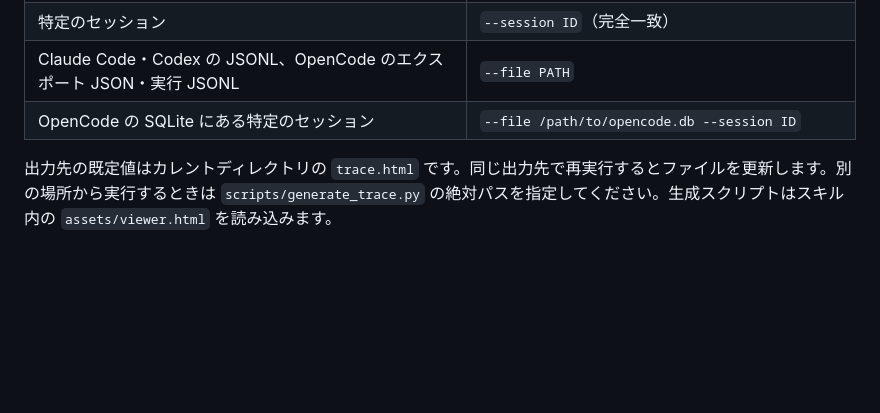
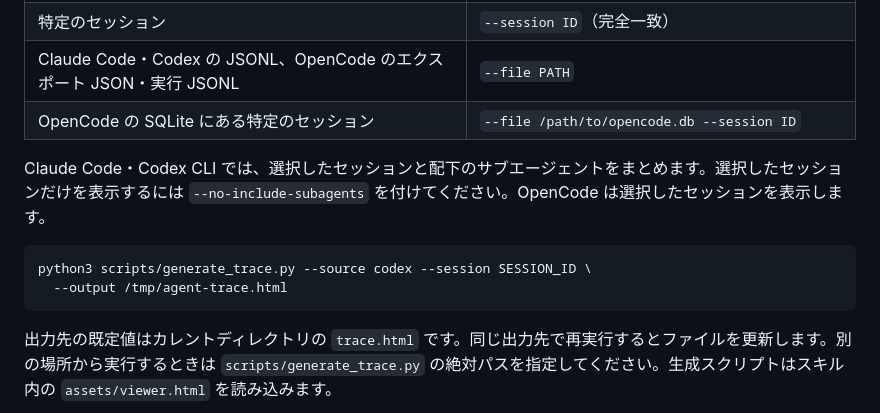
Before and after one commit to Tomatio13/agent-trace, a Markdown page: README.md, the part around one of its changes. GitHub-like rendering; blank space fills up the shorter version.

Commit message:
Show parent and subagent timelines by default

````diff
--- a/README.md
+++ b/README.md
@@ -22,6 +22,13 @@ python3 scripts/generate_trace.py --project /path/to/project \
 | Claude Code・Codex の JSONL、OpenCode のエクスポート JSON・実行 JSONL | `--file PATH` |
 | OpenCode の SQLite にある特定のセッション | `--file /path/to/opencode.db --session ID` |
 
+Claude Code・Codex CLI では、選択したセッションと配下のサブエージェントをまとめます。選択したセッションだけを表示するには `--no-include-subagents` を付けてください。OpenCode は選択したセッションを表示します。
+
+```bash
+python3 scripts/generate_trace.py --source codex --session SESSION_ID \
+  --output /tmp/agent-trace.html
+```
+
 出力先の既定値はカレントディレクトリの `trace.html` です。同じ出力先で再実行するとファイルを更新します。別の場所から実行するときは `scripts/generate_trace.py` の絶対パスを指定してください。生成スクリプトはスキル内の `assets/viewer.html` を読み込みます。
 
 ## スキルとして使う
````
Also changed, not shown: other parts of README.md (+7 -4 lines), SKILL.md (+2 -0 lines), assets/agent-trace-screenshot.png, 3 other files.
